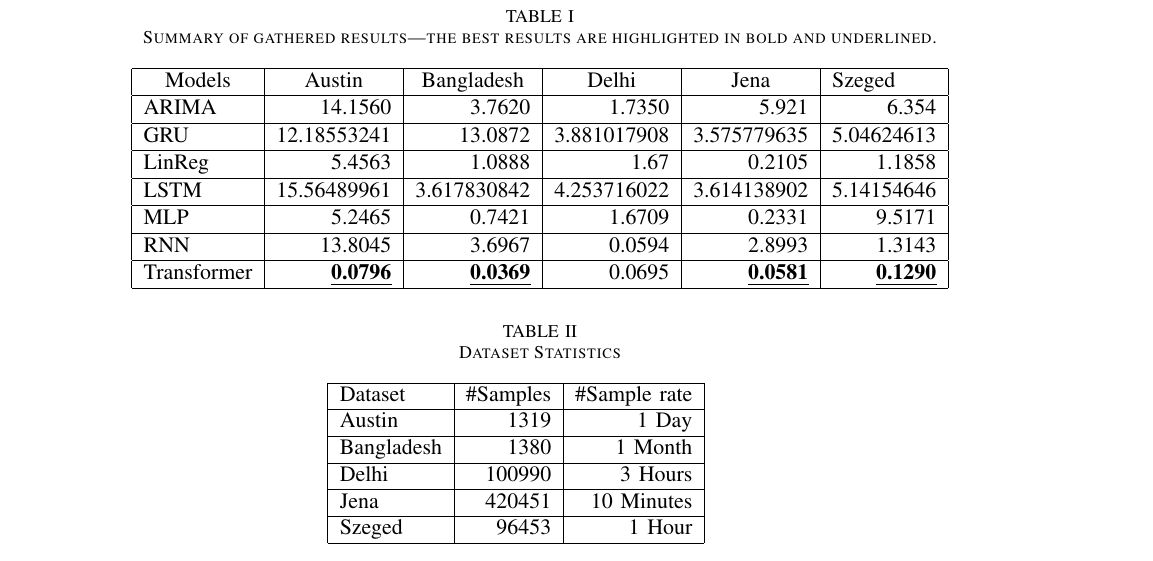
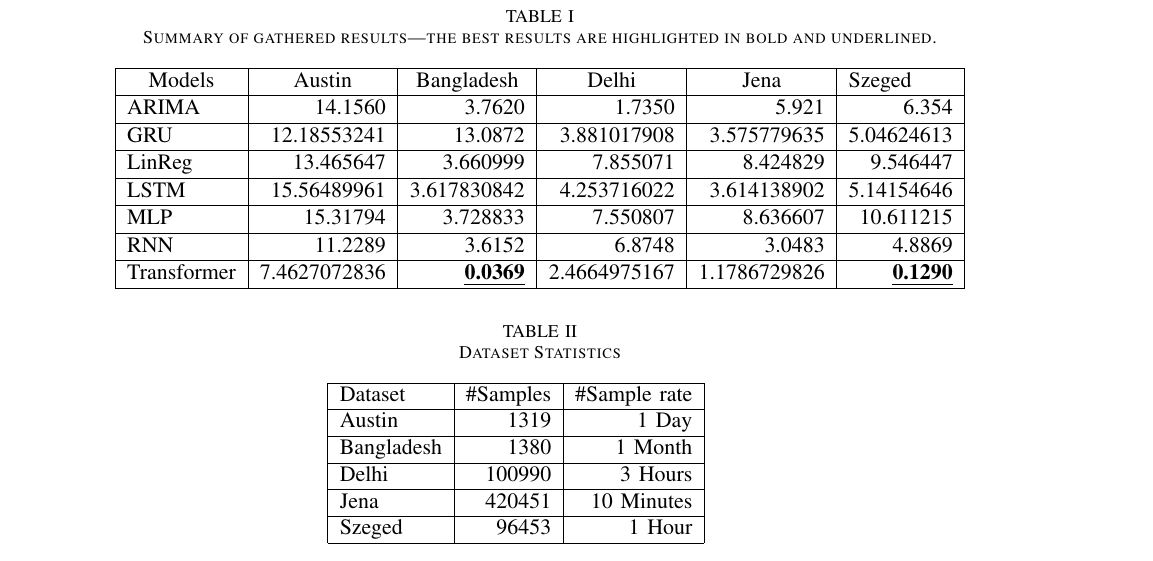
Before and after one commit to chhoumann/P6, a LaTeX paper (master.tex, which reads sections/Experimental_Results.tex): part of page 11 of 12, cut so that both start at the same text. Compiled offline with pdfLaTeX; a missing font is replaced by an installed copy or a similar font; a LaTeX package or settings file that is missing is left out.

Commit message:
Update Experimental_Results.tex

```diff
--- a/sections/Experimental_Results.tex
+++ b/sections/Experimental_Results.tex
@@ -6,11 +6,11 @@
     \multicolumn{1}{|c|}{Models} & \multicolumn{1}{c|}{Austin} & \multicolumn{1}{c|}{Bangladesh} & \multicolumn{1}{c|}{Delhi} & \multicolumn{1}{c|}{Jena} & \multicolumn{1}{l|}{Szeged} \\ \hline
     ARIMA                        & 14.1560                     & 3.7620                          & 1.7350                     & 5.921                     & 6.354                       \\ \hline
     GRU                          & 12.18553241                 & 13.0872                         & 3.881017908                & 3.575779635               & 5.04624613                  \\ \hline
-    LinReg                       & 5.4563                      & 1.0888                          & 1.67                       & 0.2105                    & 1.1858                      \\ \hline
+    LinReg                       & 13.465647                   & 3.660999                        & 7.855071                   & 8.424829                  & 9.546447                    \\ \hline
     LSTM                         & 15.56489961                 & 3.617830842                     & 4.253716022                & 3.614138902               & 5.14154646                  \\ \hline
-    MLP                          & 5.2465                      & 0.7421                          & 1.6709                     & 0.2331                    & 9.5171                      \\ \hline
-    RNN                          & 13.8045                     & 3.6967                          & 0.0594                     & 2.8993                    & 1.3143                      \\ \hline
-    Transformer                  & {\ul \textbf{0.0796}}       & {\ul \textbf{0.0369}}           & 0.0695                     & {\ul \textbf{0.0581}}     & {\ul \textbf{0.1290}}       \\ \hline
+    MLP                          & 15.31794                    & 3.728833                        & 7.550807                   & 8.636607                  & 10.611215                   \\ \hline
+    RNN                          & 11.2289                     & 3.6152                          & 6.8748                     & 3.0483                    & 4.8869                      \\ \hline
+    Transformer                  & 7.4627072836                & {\ul \textbf{0.0369}}           & 2.4664975167               & 1.1786729826              & {\ul \textbf{0.1290}}       \\ \hline
     \end{tabular}
 \end{table*}
 
```
